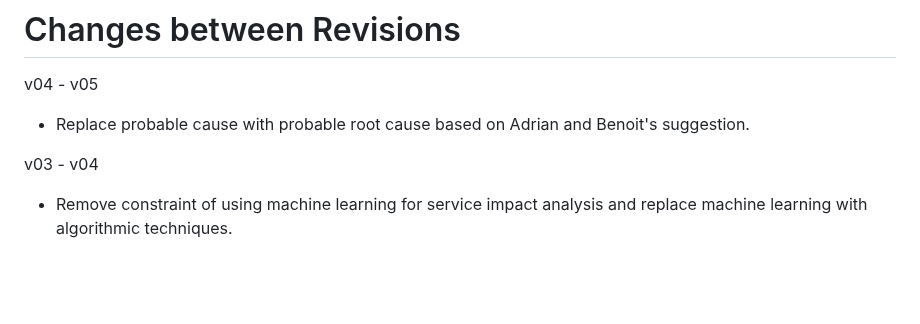
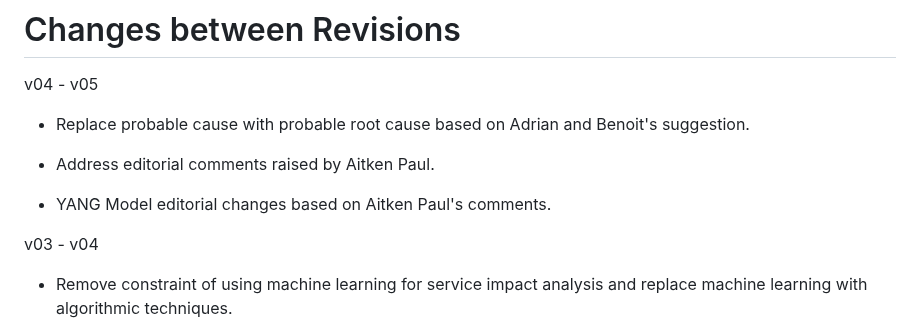
Before and after one commit to ietf-wg-nmop/draft-ietf-nmop-network-incident-yang, a Markdown page: draft-ietf-nmop-network-incident-yang.md, the part around the change. GitHub-like rendering; blank space fills up the shorter version.

Commit message:
Change Log Update

```diff
--- a/draft-ietf-nmop-network-incident-yang.md
+++ b/draft-ietf-nmop-network-incident-yang.md
@@ -1400,6 +1400,10 @@ repair suggestions.
 
    * Replace probable cause with probable root cause based on Adrian and Benoit's suggestion.
 
+   * Address editorial comments raised by Aitken Paul.
+
+   * YANG Model editorial changes based on Aitken Paul's comments.
+
    v03 - v04
 
    * Remove constraint of using machine learning for service impact analysis
```
